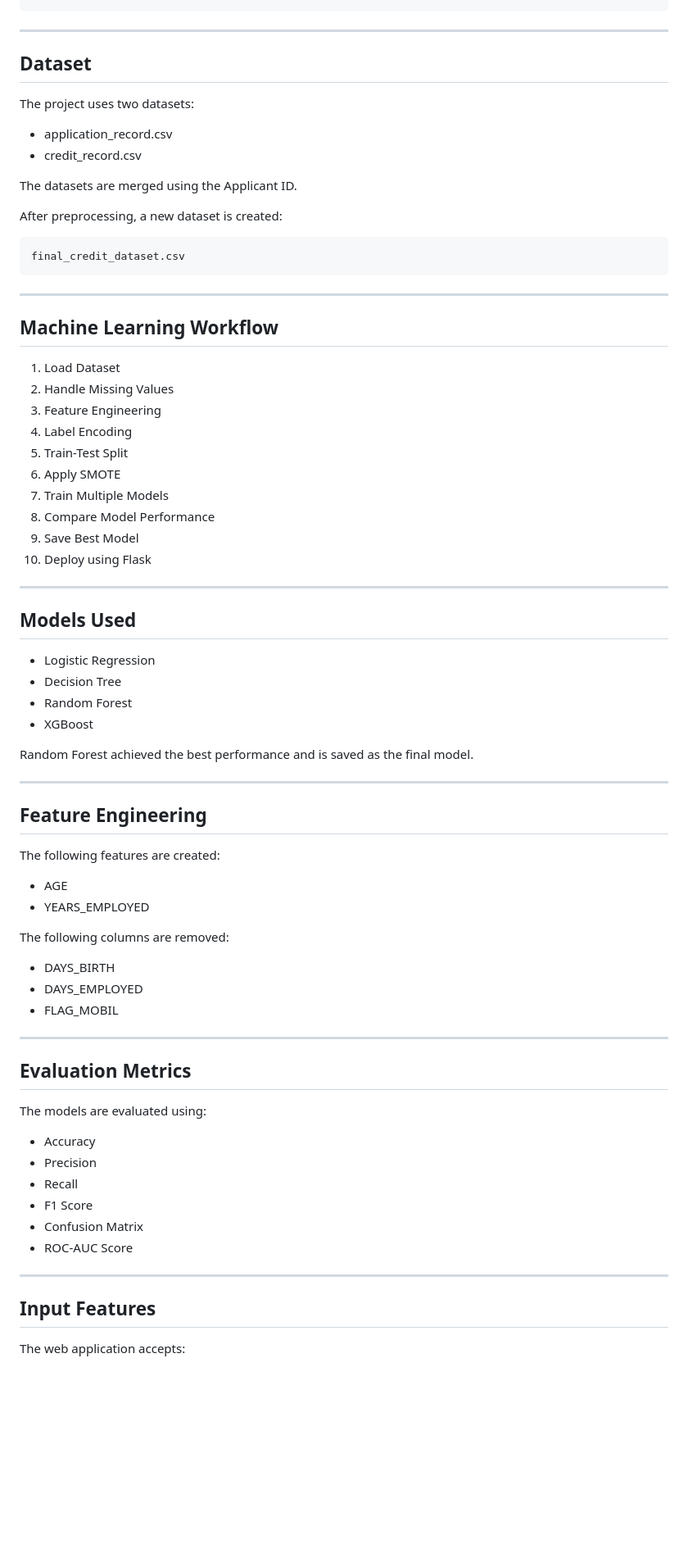
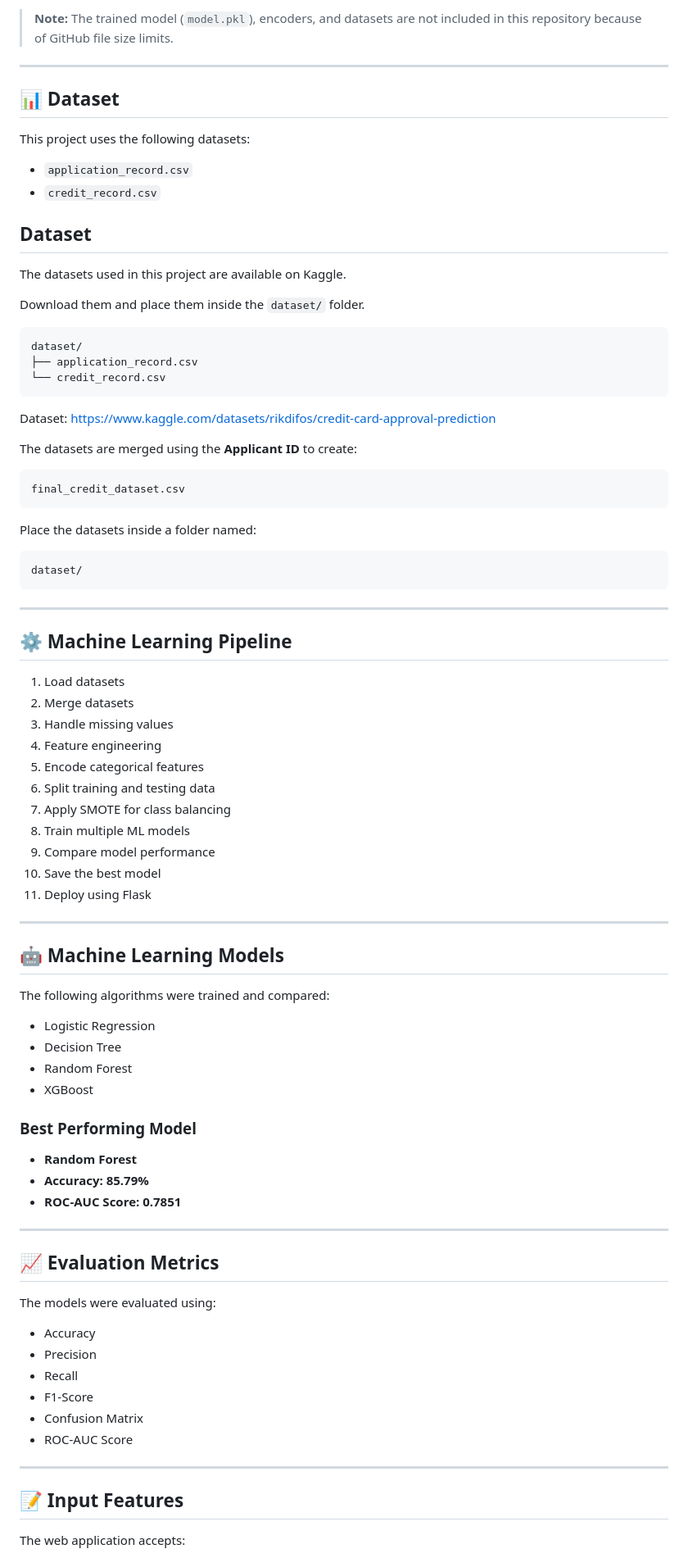
Before and after one commit to nageswari196/credit_card_approval_prediction, a Markdown page: Readme.md, the part around one of its changes. Shown at 82% size. Rendered like a GitHub page; blank space fills up the shorter version.

````diff
--- a/Readme.md
+++ b/Readme.md
@@ -87,79 +74,91 @@ Credit_card_approval_system/
 ```
+
+> **Note:** The trained model (`model.pkl`), encoders, and datasets are not included in this repository because of GitHub file size limits.
 
 ---
 
+## 📊 Dataset
+
+This project uses the following datasets:
+
+- `application_record.csv`
+- `credit_record.csv`
+
 ## Dataset
 
-The project uses two datasets:
+The datasets used in this project are available on Kaggle.
 
-- application_record.csv
-- credit_record.csv
+Download them and place them inside the `dataset/` folder.
 
-The datasets are merged using the Applicant ID.
+```
+dataset/
+├── application_record.csv
+└── credit_record.csv
+```
 
-After preprocessing, a new dataset is created:
+Dataset: https://www.kaggle.com/datasets/rikdifos/credit-card-approval-prediction
+
+The datasets are merged using the **Applicant ID** to create:
 
 ```
 final_credit_dataset.csv
 ```
 
----
+Place the datasets inside a folder named:
 
-## Machine Learning Workflow
-
-1. Load Dataset
-2. Handle Missing Values
-3. Feature Engineering
-4. Label Encoding
-5. Train-Test Split
-6. Apply SMOTE
-7. Train Multiple Models
-8. Compare Model Performance
-9. Save Best Model
-10. Deploy using Flask
+```
+dataset/
+```
 
 ---
 
-## Models Used
+## ⚙️ Machine Learning Pipeline
+
+1. Load datasets
+2. Merge datasets
+3. Handle missing values
+4. Feature engineering
+5. Encode categorical features
+6. Split training and testing data
+7. Apply SMOTE for class balancing
+8. Train multiple ML models
+9. Compare model performance
+10. Save the best model
+11. Deploy using Flask
+
+---
+
+## 🤖 Machine Learning Models
+
+The following algorithms were trained and compared:
 
 - Logistic Regression
 - Decision Tree
 - Random Forest
 - XGBoost
 
-Random Forest achieved the best performance and is saved as the final model.
+### Best Performing Model
+
+- **Random Forest**
+- **Accuracy:** **85.79%**
+- **ROC-AUC Score:** **0.7851**
 
 ---
 
-## Feature Engineering
+## 📈 Evaluation Metrics
 
-The following features are created:
-
-- AGE
-- YEARS_EMPLOYED
-
-The following columns are removed:
-
-- DAYS_BIRTH
-- DAYS_EMPLOYED
-- FLAG_MOBIL
-
----
-
-## Evaluation Metrics
-
-The models are evaluated using:
+The models were evaluated using:
 
 - Accuracy
 - Precision
 - Recall
-- F1 Score
+- F1-Score
 - Confusion Matrix
 - ROC-AUC Score
 
 ---
 
-## Input Features
+## 📝 Input Features
 
 The web application accepts:
 
````
Also changed, not shown: other parts of Readme.md (+62 -71 lines).
